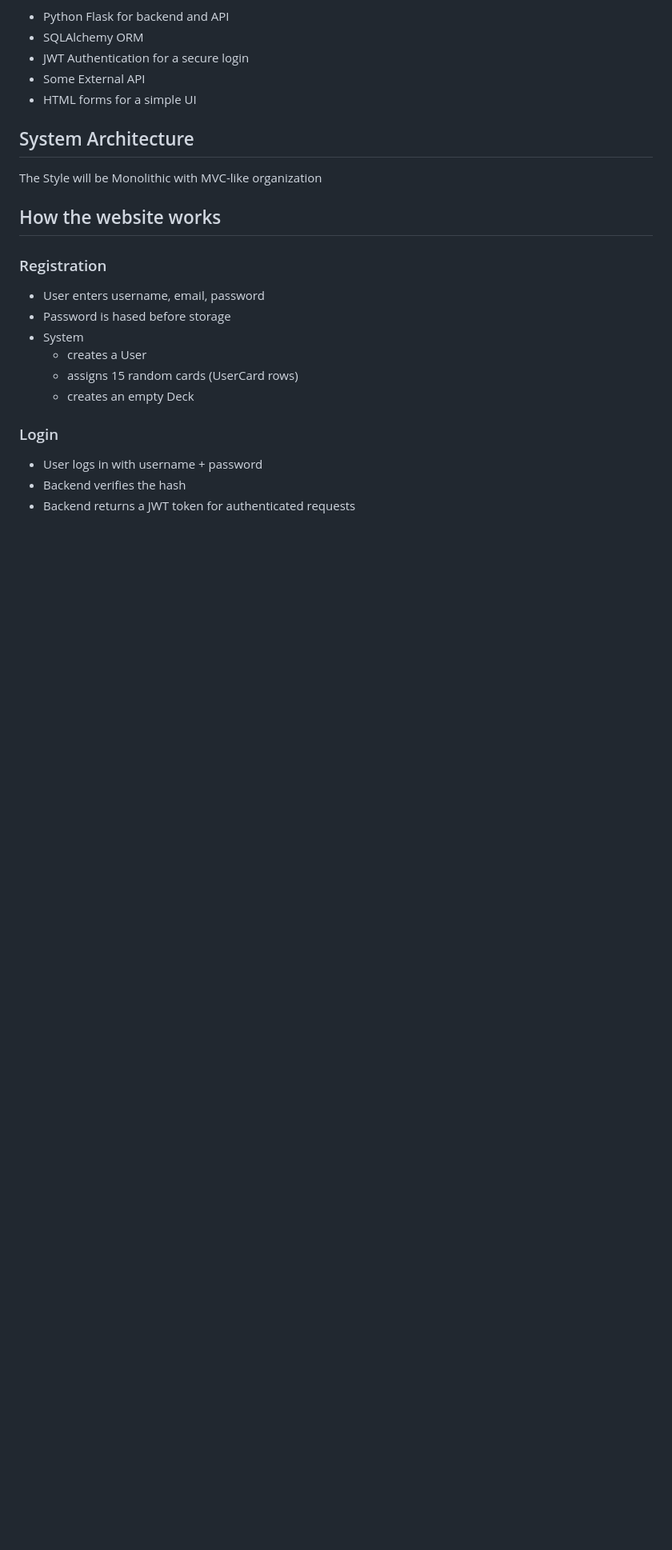
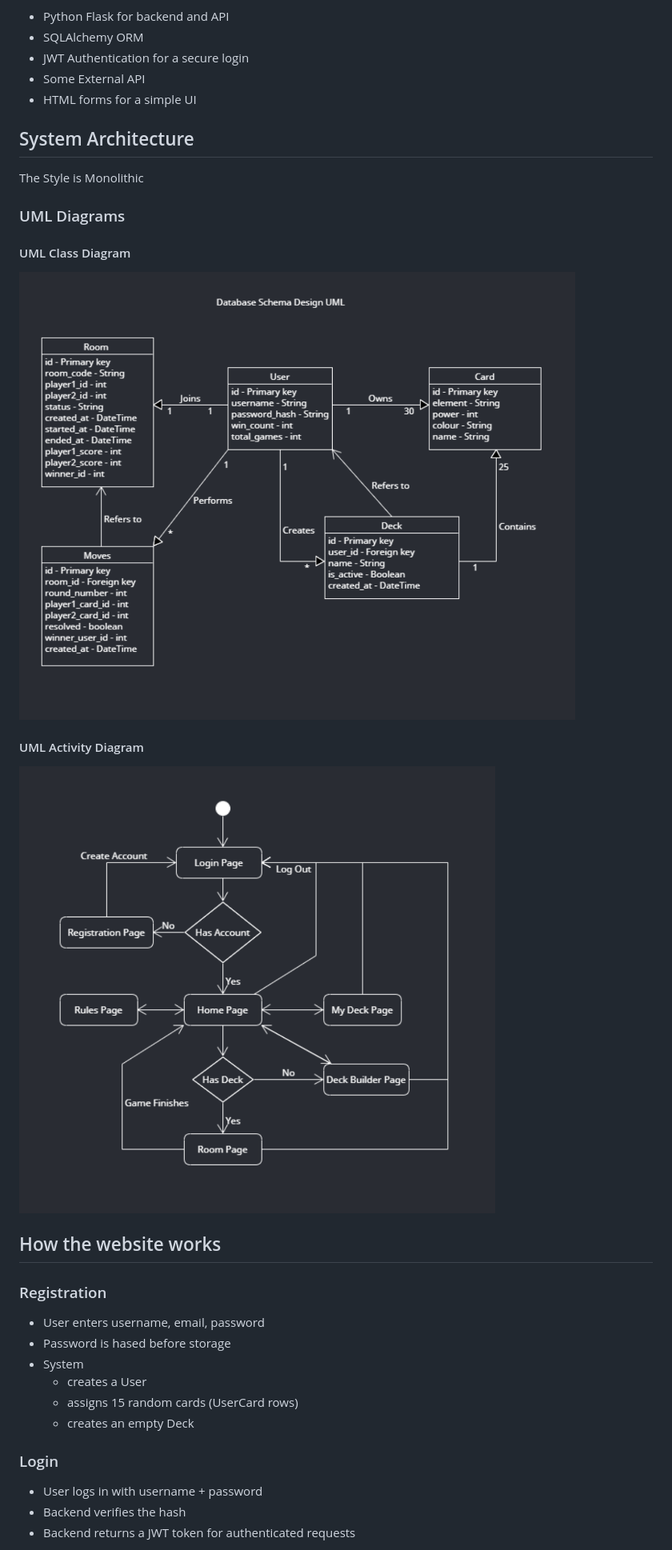
Before and after one commit to aradaynt/Card-Jitsu, a Markdown page: README.md, the part around the change. Shown: that part at 80% size. Rendered like a GitHub page; pictures changed too: images/UMLactivity.png (added), images/UMLclass.png (added); blank space fills up the shorter version.

Commit message:
Added the UML diagrams to the README

```diff
--- a/README.md
+++ b/README.md
@@ -35,7 +35,17 @@ Each card also has a power number (1-12), and a color
 </ul>
 
 ## System Architecture
-The Style will be Monolithic with MVC-like organization
+The Style is Monolithic
+
+### UML Diagrams
+
+#### UML Class Diagram
+
+<img src='./images/UMLclass.png'>
+
+#### UML Activity Diagram
+
+<img src='./images/UMLactivity.png'>
 
 
 ## How the website works
```
